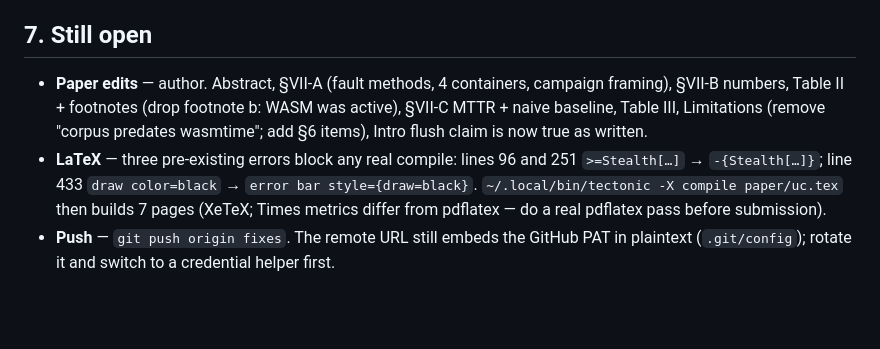
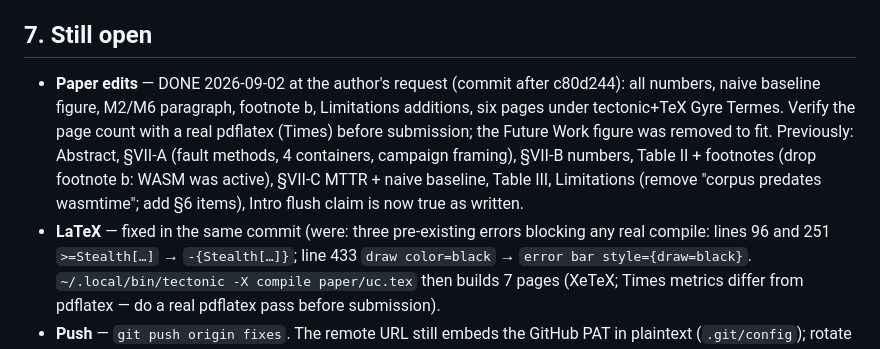
Before and after one commit to 825pranav/UnderCurrent, a Markdown page: HANDOFF_v4.md, the part around the change. GitHub-like rendering; blank space fills up the shorter version.

Commit message:
handoff: record the paper revision and the LaTeX fixes
Co-Authored-By: Claude Opus 5 (1M context) <noreply@anthropic.com>

```diff
--- a/HANDOFF_v4.md
+++ b/HANDOFF_v4.md
@@ -171,12 +171,12 @@ it was reverted from the tree at the author's request.
 
 ## 7. Still open
 
-- **Paper edits** — author. Abstract, §VII-A (fault methods, 4 containers,
+- **Paper edits** — DONE 2026-09-02 at the author's request (commit after c80d244): all numbers, naive baseline figure, M2/M6 paragraph, footnote b, Limitations additions, six pages under tectonic+TeX Gyre Termes. Verify the page count with a real pdflatex (Times) before submission; the Future Work figure was removed to fit. Previously: Abstract, §VII-A (fault methods, 4 containers,
   campaign framing), §VII-B numbers, Table II + footnotes (drop footnote b:
   WASM was active), §VII-C MTTR + naive baseline, Table III, Limitations
   (remove "corpus predates wasmtime"; add §6 items), Intro flush claim is
   now true as written.
-- **LaTeX** — three pre-existing errors block any real compile: lines 96 and
+- **LaTeX** — fixed in the same commit (were: three pre-existing errors blocking any real compile: lines 96 and
   251 `>=Stealth[…]` → `-{Stealth[…]}`; line 433 `draw color=black` →
   `error bar style={draw=black}`. `~/.local/bin/tectonic -X compile
   paper/uc.tex` then builds 7 pages (XeTeX; Times metrics differ from
```
